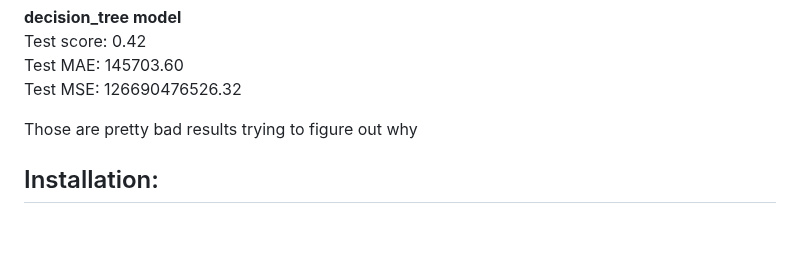
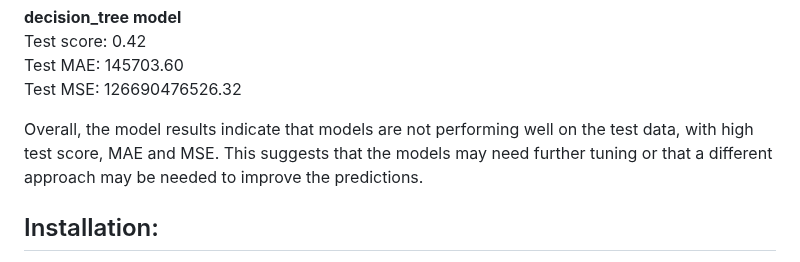
Before and after one commit to chipsi44/real-estate-price-prediction-cyril, a Markdown page: README.md, the part around the change. GitHub-like rendering; blank space fills up the shorter version.

Commit message:
New README

```diff
--- a/README.md
+++ b/README.md
@@ -90,7 +90,7 @@ Test score: 0.42 <br>
 Test MAE: 145703.60 <br>
 Test MSE: 126690476526.32 <br>
 
-Those are pretty bad results trying to figure out why
+Overall, the model results indicate that models are not performing well on the test data, with high test score, MAE and MSE. This suggests that the models may need further tuning or that a different approach may be needed to improve the predictions.
 ## Installation:
 
 pip install -r requirements.txt <br>
```
